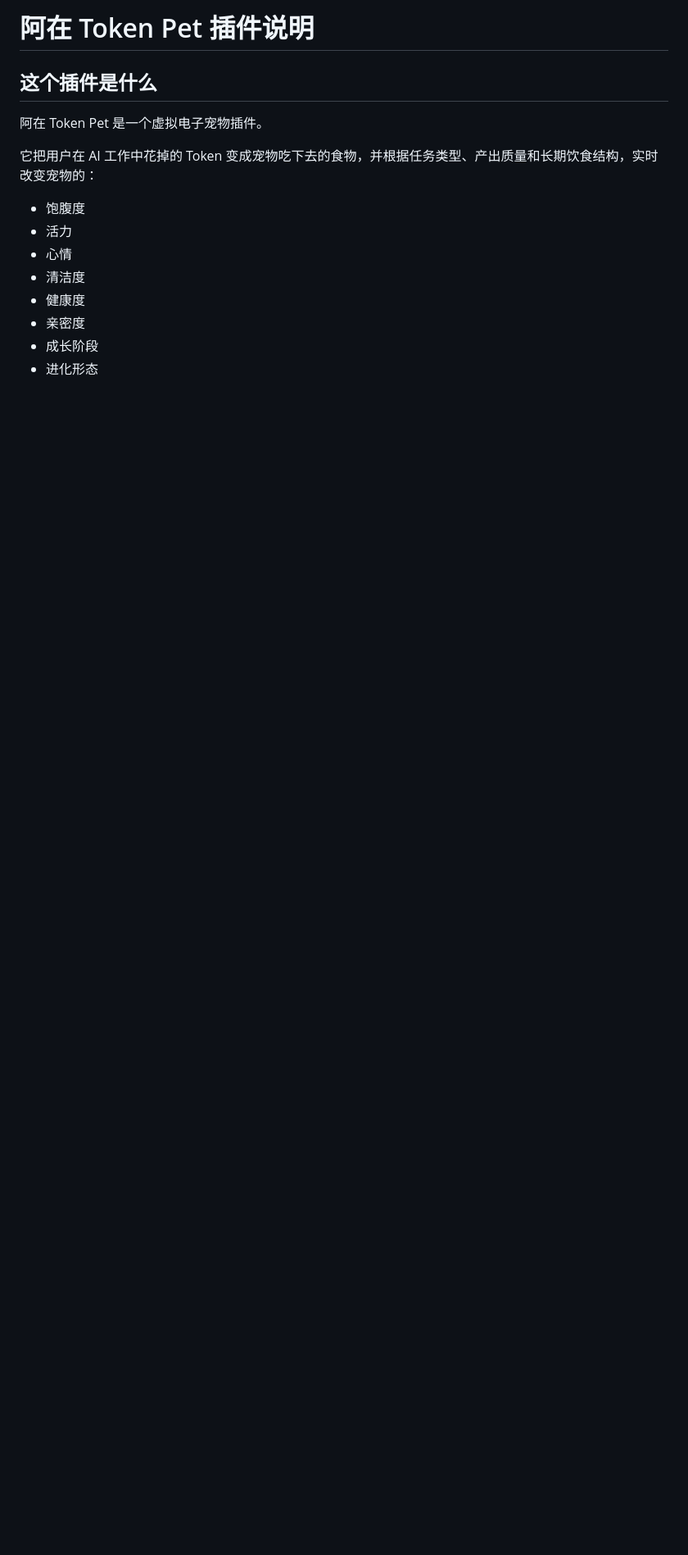
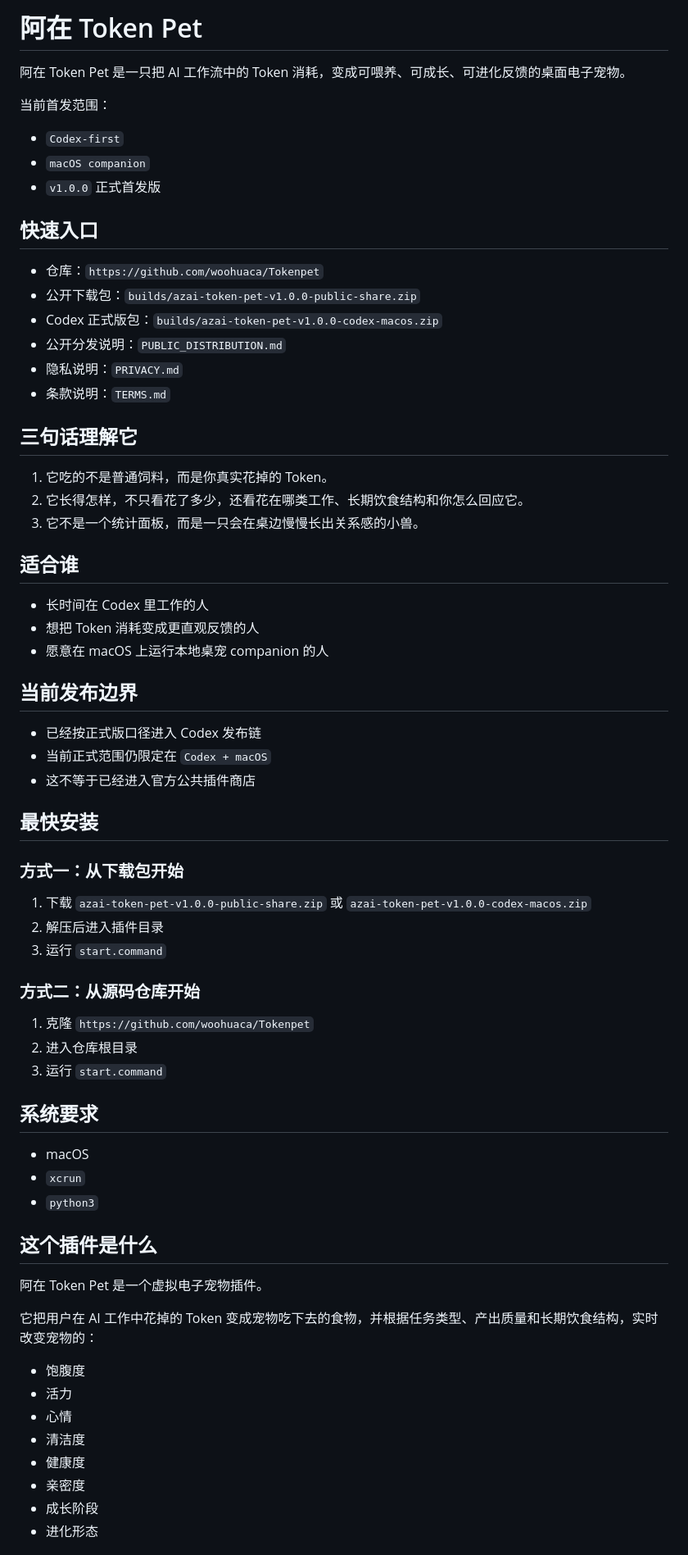
Before and after one commit to woohuaca/Tokenpet, a Markdown page: README.md, the part around one of its changes. Shown at 82% size. GitHub-like rendering; blank space fills up the shorter version.

Commit message:
Improve public README and add Codex directory checklist

```diff
--- a/README.md
+++ b/README.md
@@ -1,4 +1,59 @@
-# 阿在 Token Pet 插件说明
+# 阿在 Token Pet
+
+阿在 Token Pet 是一只把 AI 工作流中的 Token 消耗，变成可喂养、可成长、可进化反馈的桌面电子宠物。
+
+当前首发范围：
+
+- `Codex-first`
+- `macOS companion`
+- `v1.0.0` 正式首发版
+
+## 快速入口
+
+- 仓库：`https://github.com/woohuaca/Tokenpet`
+- 公开下载包：`builds/azai-token-pet-v1.0.0-public-share.zip`
+- Codex 正式版包：`builds/azai-token-pet-v1.0.0-codex-macos.zip`
+- 公开分发说明：`PUBLIC_DISTRIBUTION.md`
+- 隐私说明：`PRIVACY.md`
+- 条款说明：`TERMS.md`
+
+## 三句话理解它
+
+1. 它吃的不是普通饲料，而是你真实花掉的 Token。
+2. 它长得怎样，不只看花了多少，还看花在哪类工作、长期饮食结构和你怎么回应它。
+3. 它不是一个统计面板，而是一只会在桌边慢慢长出关系感的小兽。
+
+## 适合谁
+
+- 长时间在 Codex 里工作的人
+- 想把 Token 消耗变成更直观反馈的人
+- 愿意在 macOS 上运行本地桌宠 companion 的人
+
+## 当前发布边界
+
+- 已经按正式版口径进入 Codex 发布链
+- 当前正式范围仍限定在 `Codex + macOS`
+- 这不等于已经进入官方公共插件商店
+
+## 最快安装
+
+### 方式一：从下载包开始
+
+1. 下载 `azai-token-pet-v1.0.0-public-share.zip` 或 `azai-token-pet-v1.0.0-codex-macos.zip`
+2. 解压后进入插件目录
+3. 运行 `start.command`
+
+### 方式二：从源码仓库开始
+
+1. 克隆 `https://github.com/woohuaca/Tokenpet`
+2. 进入仓库根目录
+3. 运行 `start.command`
+
+## 系统要求
+
+- macOS
+- `xcrun`
+- `python3`
 
 ## 这个插件是什么
 
```
Also changed, not shown: other parts of README.md (+0 -10 lines), docs/v1-codex-public-directory-checklist.md (added, +87 -0 lines).
